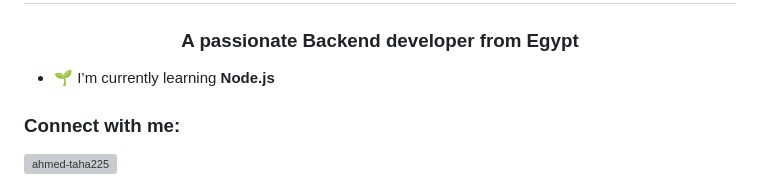
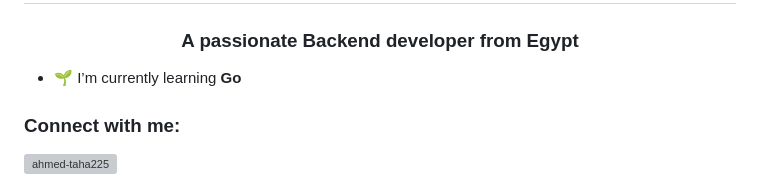
Before and after one commit to SufficientDaikon/SufficientDaikon, a Markdown page: README.md, the part around the change. Drawn GitHub-style; grey boxes are pictures that could not be loaded.

```diff
--- a/README.md
+++ b/README.md
@@ -1,7 +1,7 @@
 <h1 align="center">Hi 👋, I'm Ahmed Taha</h1>
 <h3 align="center">A passionate Backend developer from Egypt</h3>
 
-- 🌱 I’m currently learning **Node.js**
+- 🌱 I’m currently learning **Go**
 
 <h3 align="left">Connect with me:</h3>
 <p align="left">
```
